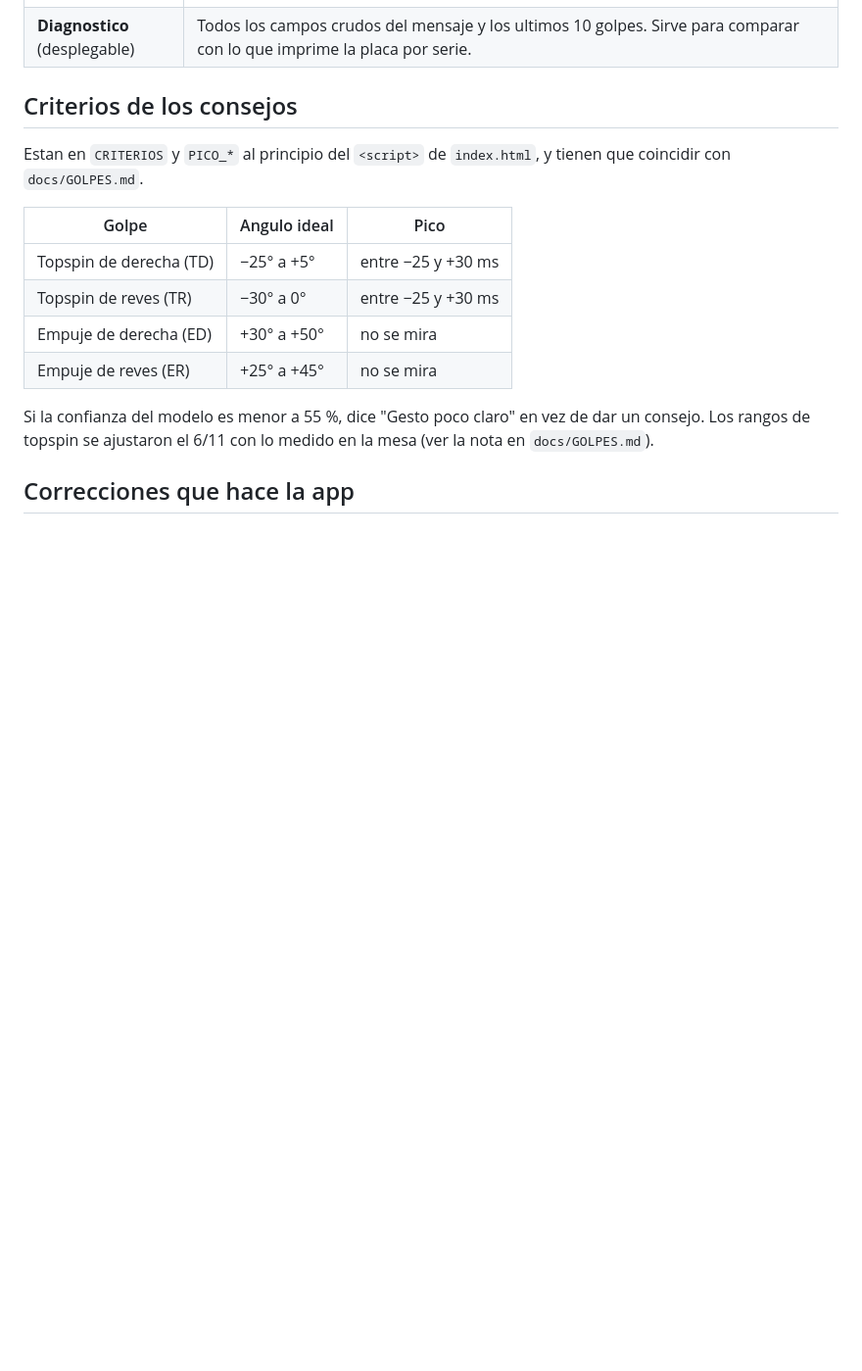
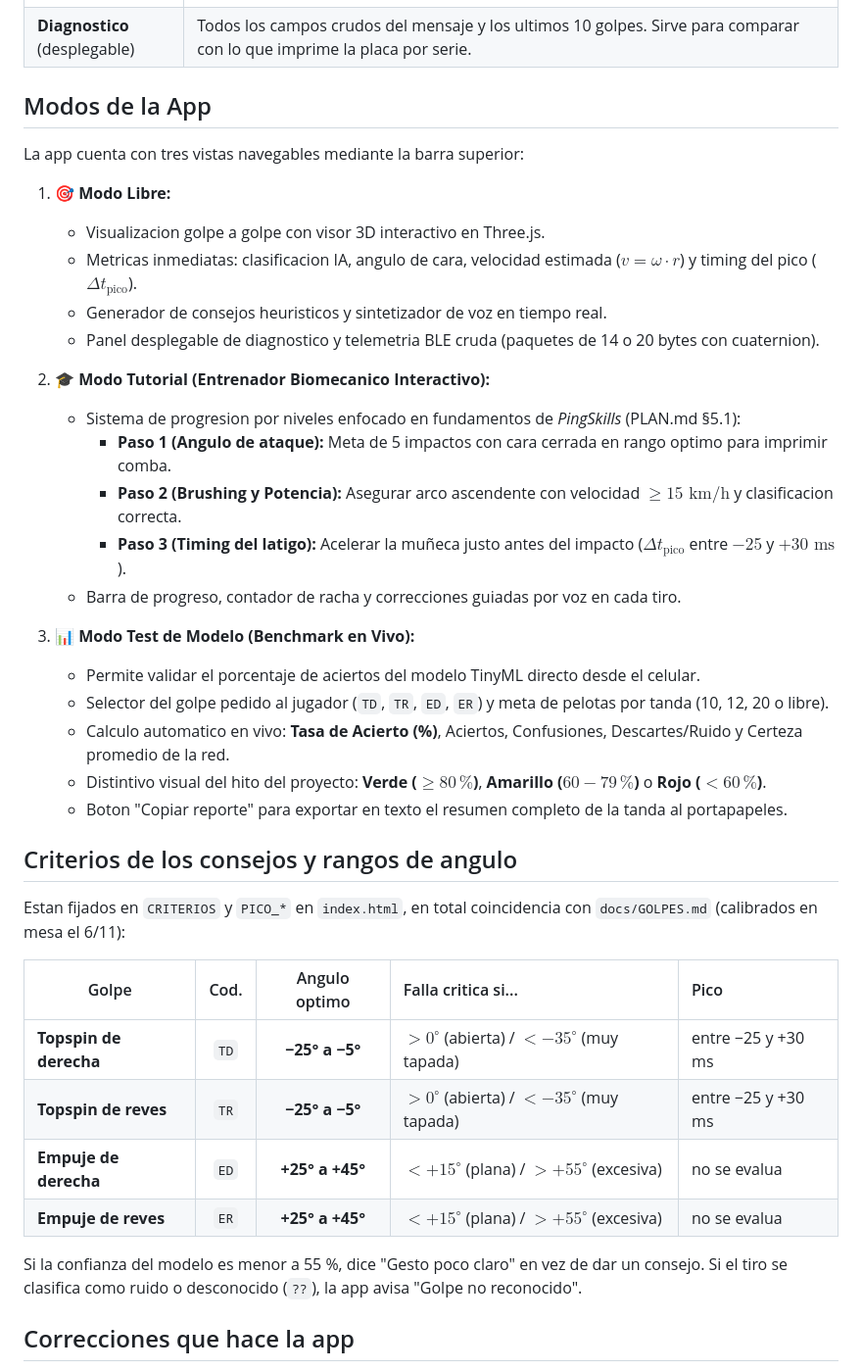
Before and after one commit to mateoherrera-dev/paleta-pingpong, a Markdown page: app/README.md, the part around the change. Shown at 98% size. GitHub-like rendering; blank space fills up the shorter version.

Commit message:
Documentar los tres modos de la app y los nuevos rangos de angulo

```diff
--- a/app/README.md
+++ b/app/README.md
@@ -31,18 +31,42 @@ En cada golpe llega por Bluetooth un mensaje de 20 bytes (`docs/CONTRATOS.md`, s
 | **Esta sesion / Ultimos golpes** | Cuantos de cada tipo y los ultimos 15. |
 | **Diagnostico** (desplegable) | Todos los campos crudos del mensaje y los ultimos 10 golpes. Sirve para comparar con lo que imprime la placa por serie. |
 
-## Criterios de los consejos
+## Modos de la App
 
-Estan en `CRITERIOS` y `PICO_*` al principio del `<script>` de `index.html`, y tienen que coincidir con `docs/GOLPES.md`.
+La app cuenta con tres vistas navegables mediante la barra superior:
 
-| Golpe | Angulo ideal | Pico |
-| --- | --- | --- |
-| Topspin de derecha (TD) | −25° a +5° | entre −25 y +30 ms |
-| Topspin de reves (TR) | −30° a 0° | entre −25 y +30 ms |
-| Empuje de derecha (ED) | +30° a +50° | no se mira |
-| Empuje de reves (ER) | +25° a +45° | no se mira |
+1. **🎯 Modo Libre:**
+   - Visualizacion golpe a golpe con visor 3D interactivo en Three.js.
+   - Metricas inmediatas: clasificacion IA, angulo de cara, velocidad estimada ($v = \omega \cdot r$) y timing del pico ($\Delta t_{\text{pico}}$).
+   - Generador de consejos heuristicos y sintetizador de voz en tiempo real.
+   - Panel desplegable de diagnostico y telemetria BLE cruda (paquetes de 14 o 20 bytes con cuaternion).
 
-Si la confianza del modelo es menor a 55 %, dice "Gesto poco claro" en vez de dar un consejo. Los rangos de topspin se ajustaron el 6/11 con lo medido en la mesa (ver la nota en `docs/GOLPES.md`).
+2. **🎓 Modo Tutorial (Entrenador Biomecanico Interactivo):**
+   - Sistema de progresion por niveles enfocado en fundamentos de *PingSkills* (PLAN.md §5.1):
+     - **Paso 1 (Angulo de ataque):** Meta de 5 impactos con cara cerrada en rango optimo para imprimir comba.
+     - **Paso 2 (Brushing y Potencia):** Asegurar arco ascendente con velocidad $\ge 15\text{ km/h}$ y clasificacion correcta.
+     - **Paso 3 (Timing del latigo):** Acelerar la muñeca justo antes del impacto ($\Delta t_{\text{pico}}$ entre $-25$ y $+30\text{ ms}$).
+   - Barra de progreso, contador de racha y correcciones guiadas por voz en cada tiro.
+
+3. **📊 Modo Test de Modelo (Benchmark en Vivo):**
+   - Permite validar el porcentaje de aciertos del modelo TinyML directo desde el celular.
+   - Selector del golpe pedido al jugador (`TD`, `TR`, `ED`, `ER`) y meta de pelotas por tanda (10, 12, 20 o libre).
+   - Calculo automatico en vivo: **Tasa de Acierto (%)**, Aciertos, Confusiones, Descartes/Ruido y Certeza promedio de la red.
+   - Distintivo visual del hito del proyecto: **Verde ($\ge 80\,\%$)**, **Amarillo ($60-79\,\%$)** o **Rojo ($< 60\,\%$)**.
+   - Boton "Copiar reporte" para exportar en texto el resumen completo de la tanda al portapapeles.
+
+## Criterios de los consejos y rangos de angulo
+
+Estan fijados en `CRITERIOS` y `PICO_*` en `index.html`, en total coincidencia con `docs/GOLPES.md` (calibrados en mesa el 6/11):
+
+| Golpe | Cod. | Angulo optimo | Falla critica si... | Pico |
+| --- | :---: | :---: | :--- | :--- |
+| **Topspin de derecha** | `TD` | **−25° a −5°** | $> 0^\circ$ (abierta) / $< -35^\circ$ (muy tapada) | entre −25 y +30 ms |
+| **Topspin de reves** | `TR` | **−25° a −5°** | $> 0^\circ$ (abierta) / $< -35^\circ$ (muy tapada) | entre −25 y +30 ms |
+| **Empuje de derecha** | `ED` | **+25° a +45°** | $< +15^\circ$ (plana) / $> +55^\circ$ (excesiva) | no se evalua |
+| **Empuje de reves** | `ER` | **+25° a +45°** | $< +15^\circ$ (plana) / $> +55^\circ$ (excesiva) | no se evalua |
+
+Si la confianza del modelo es menor a 55 %, dice "Gesto poco claro" en vez de dar un consejo. Si el tiro se clasifica como ruido o desconocido (`??`), la app avisa "Golpe no reconocido".
 
 ## Correcciones que hace la app
 
```
